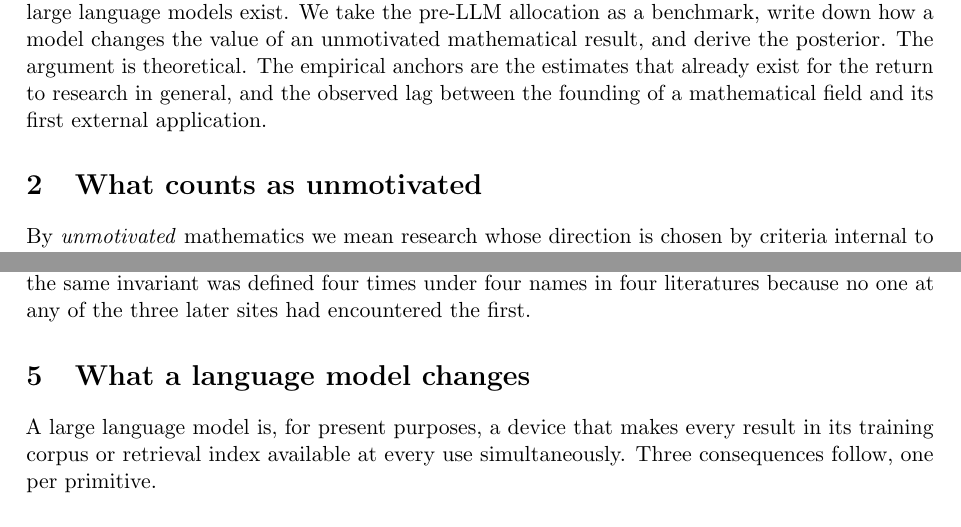
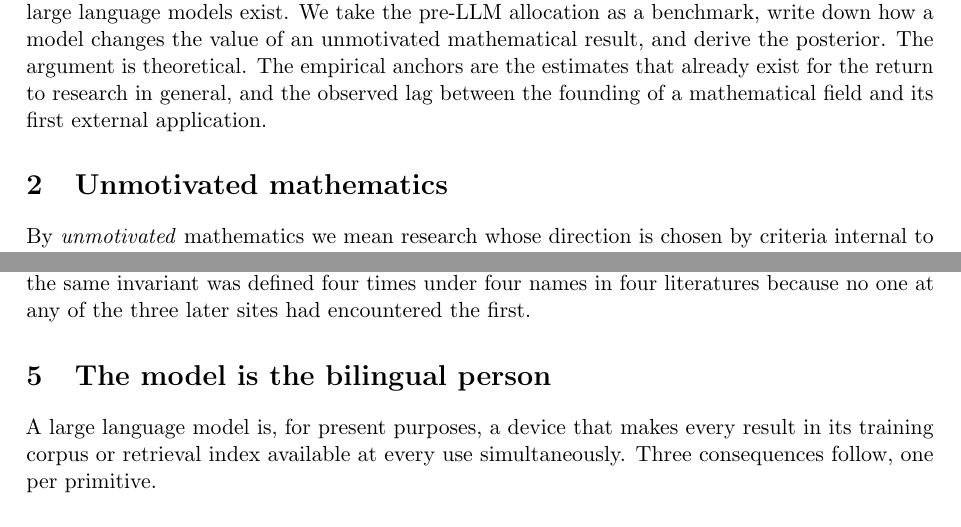
Before and after one commit to microprediction/pure, a LaTeX paper (papers/mathematics-welfare/mathematics-welfare.tex): two parts of pages 1 and 4 of 12, joined at a grey line, cut so that both start at the same text. Compiled offline with pdfLaTeX.

Commit message:
Section headings as terse noun phrases or declarative sentences; drop the shape announcement
Co-Authored-By: Claude Fable 5.1 <noreply@anthropic.com>

```diff
--- a/papers/mathematics-welfare/mathematics-welfare.tex
+++ b/papers/mathematics-welfare/mathematics-welfare.tex
@@ -42,7 +42,7 @@ The disparity is not peculiar to one campus. In the United States, departments a
 
 This paper asks what that ratio should be, and specifically how it should change now that large language models exist. We take the pre-LLM allocation as a benchmark, write down how a model changes the value of an unmotivated mathematical result, and derive the posterior. The argument is theoretical. The empirical anchors are the estimates that already exist for the return to research in general, and the observed lag between the founding of a mathematical field and its first external application.
 
-\section{What counts as unmotivated}
+\section{Unmotivated mathematics}
 
 By \emph{unmotivated} mathematics we mean research whose direction is chosen by criteria internal to mathematics: generality, difficulty, elegance, the wish to see what happens. Pure mathematics is the obvious case. So is a large share of applied mathematics, where the applied label describes the vocabulary rather than the presence of a customer. Radon had no client in 1917 for the transform that now runs every CT scanner; Sinkhorn was proving a theorem about doubly stochastic matrices, not balancing betting pools.
 
@@ -96,7 +96,7 @@ Two assumptions sit inside \eqref{eq:closed}. The value of a use is independent
 
 Before large language models, a use could encounter a result only if a person at that use was \emph{bilingual}: fluent in the problem and fluent enough in the mathematics to recognize the match. The encounter probability of an unmotivated result was the probability that such a person was present, and \citet{burt2004} measured how rare such people are and how much of the good-idea supply runs through them. This is the bottleneck documented case by case in \citet{cotton2026protocol}: the same invariant was defined four times under four names in four literatures because no one at any of the three later sites had encountered the first.
 
-\section{What a language model changes}
+\section{The model is the bilingual person}
 
 A large language model is, for present purposes, a device that makes every result in its training corpus or retrieval index available at every use simultaneously. Three consequences follow, one per primitive.
 
```
Also changed, not shown: docs/mathematics-welfare.pdf, papers/mathematics-welfare/mathematics-welfare.tex (4 more changed lines).
